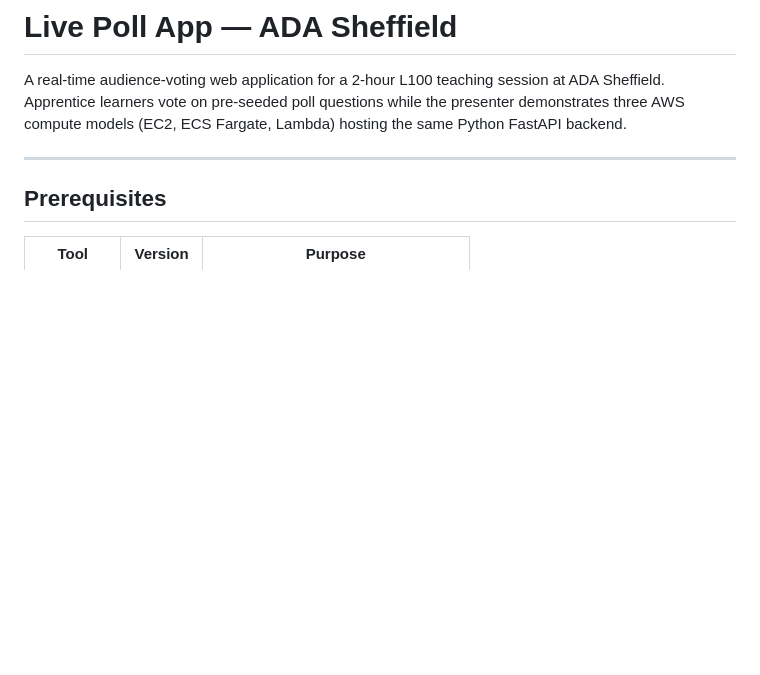
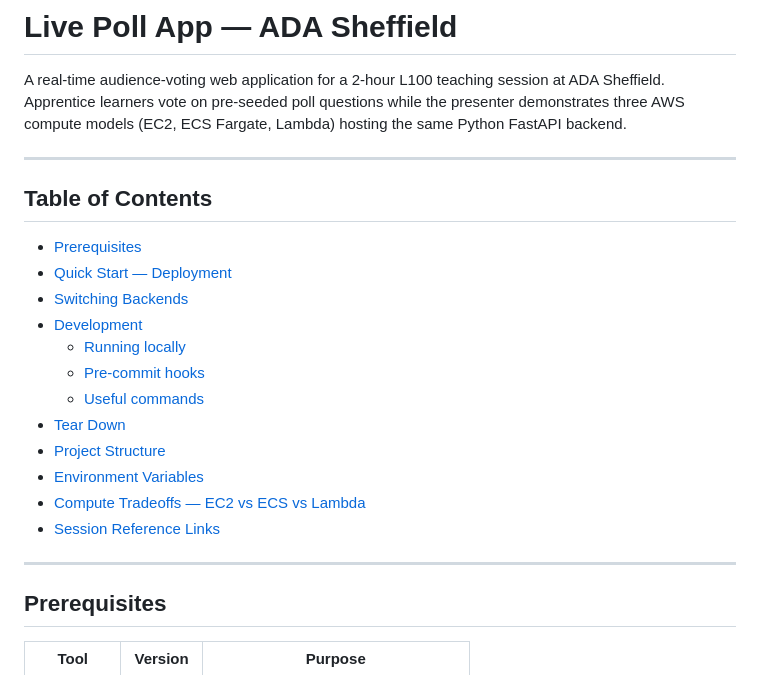
Before and after one commit to MrDamienJones/2026_Ada_BuildingSystemsWithAWS, a Markdown page: README.md, the part around the change. Drawn GitHub-style; blank space fills up the shorter version.

Commit message:
Contents table added

```diff
--- a/README.md
+++ b/README.md
@@ -1,6 +1,23 @@
 # Live Poll App — ADA Sheffield
 
 A real-time audience-voting web application for a 2-hour L100 teaching session at ADA Sheffield. Apprentice learners vote on pre-seeded poll questions while the presenter demonstrates three AWS compute models (EC2, ECS Fargate, Lambda) hosting the same Python FastAPI backend.
+
+---
+
+## Table of Contents
+
+- [Prerequisites](#prerequisites)
+- [Quick Start — Deployment](#quick-start--deployment)
+- [Switching Backends](#switching-backends)
+- [Development](#development)
+  - [Running locally](#running-locally)
+  - [Pre-commit hooks](#pre-commit-hooks)
+  - [Useful commands](#useful-commands)
+- [Tear Down](#tear-down)
+- [Project Structure](#project-structure)
+- [Environment Variables](#environment-variables)
+- [Compute Tradeoffs — EC2 vs ECS vs Lambda](#compute-tradeoffs--ec2-vs-ecs-vs-lambda)
+- [Session Reference Links](#session-reference-links)
 
 ---
 
```
